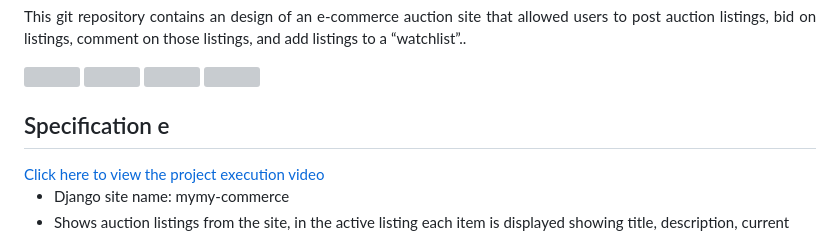
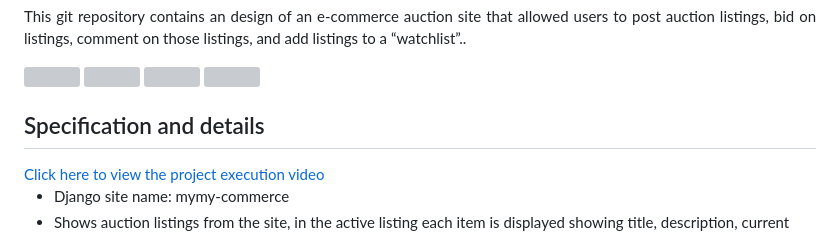
Before and after one commit to Renato9889/commerce, a Markdown page: README.md, the part around the change. Drawn GitHub-style; grey boxes are pictures that could not be loaded.

```diff
--- a/README.md
+++ b/README.md
@@ -8,7 +8,7 @@
   <img src="https://github.com/Renato9889/commerce/assets/38532053/34f44a30-162f-4633-870b-792adeb55cde">
   <img src="https://github.com/Renato9889/commerce/assets/38532053/493f5f53-be17-44c8-b621-396a250442ac">
 
-<h2>Specification e </h2>
+<h2>Specification and details</h2>
 <a href="[https://youtu.be/mbwFpwo3gHU](https://youtu.be/9ouauawwXZ4?si=vDAWZzQ6ugRTgNDD)">Click here to view the project execution video</a>
 <ul>
   <li>Django site name: mymy-commerce</li>
```
